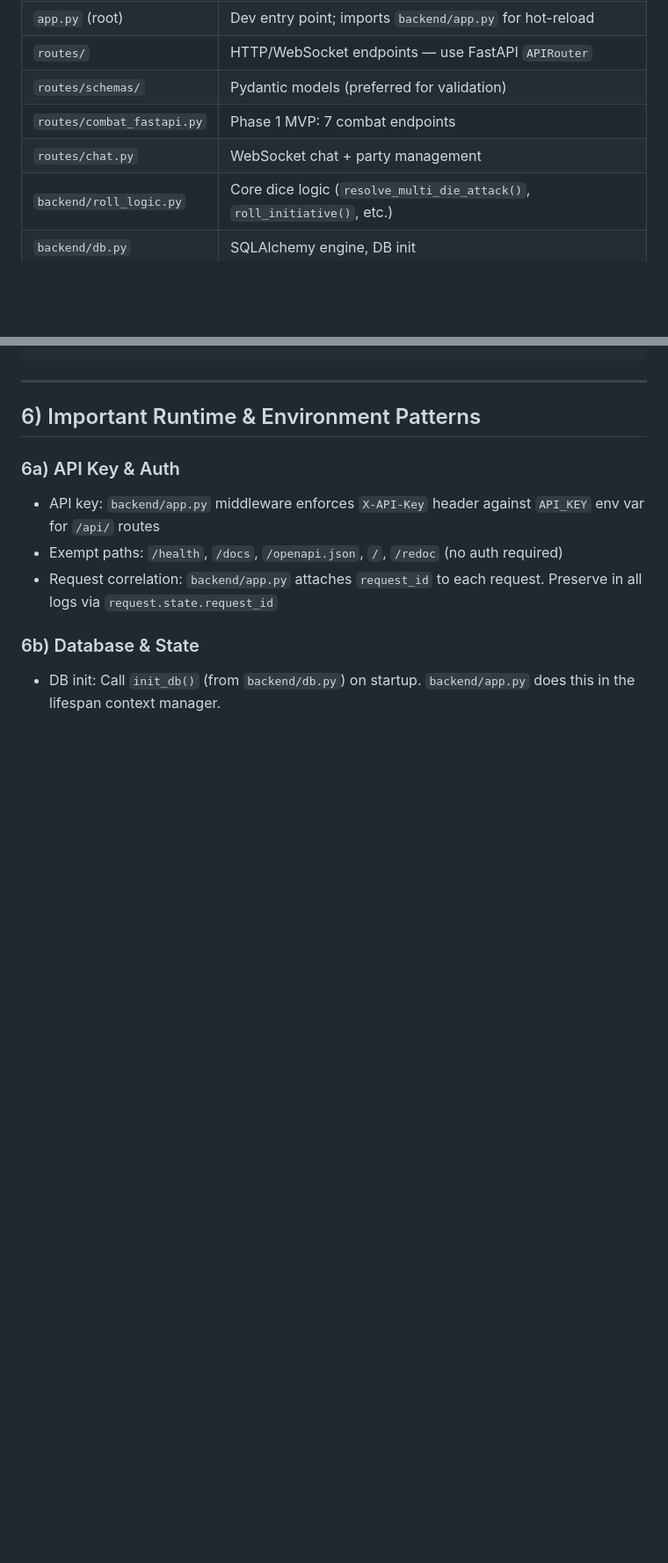
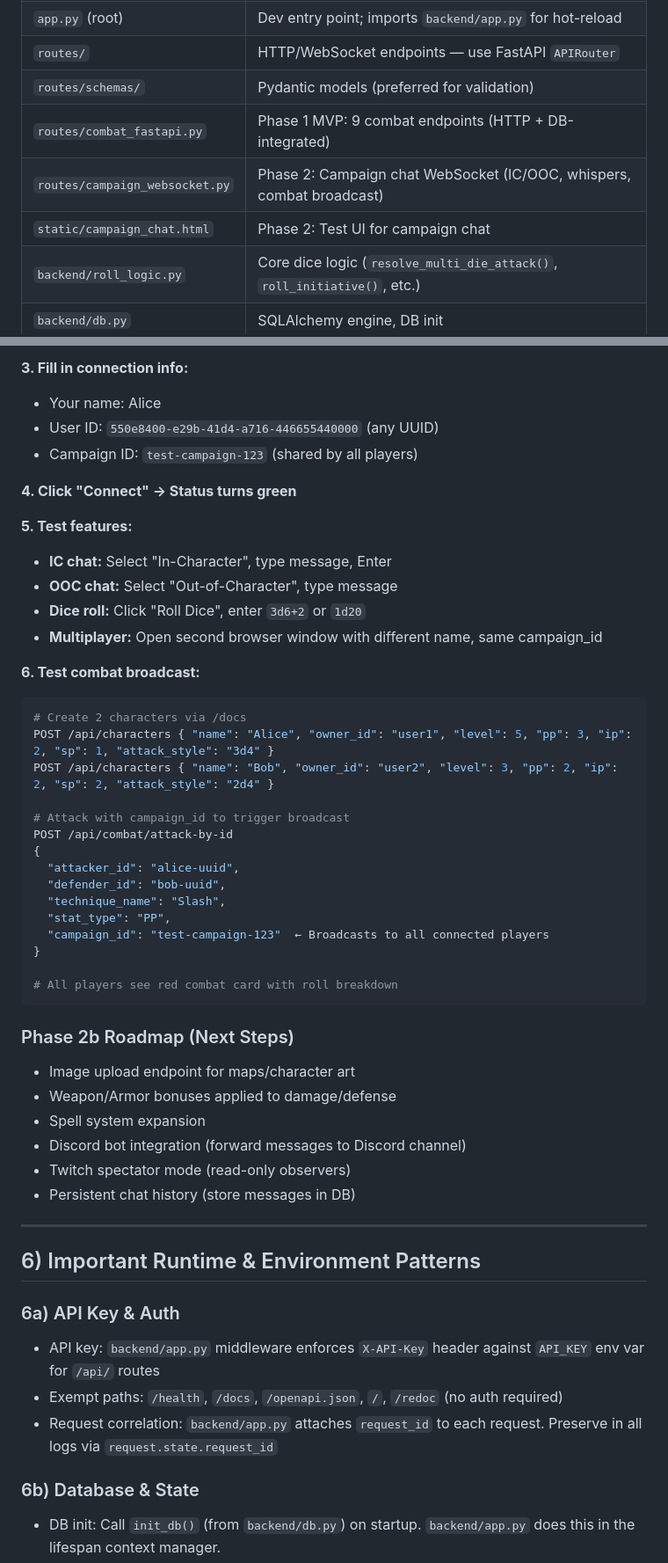
Before and after one commit to Klutzleo/TBA-App, a Markdown page: .github/copilot-instructions.md, 2 parts joined by grey strips. Shown at 88% size. Drawn GitHub-style; blank space fills up the shorter version.

````diff
--- a/.github/copilot-instructions.md
+++ b/.github/copilot-instructions.md
@@ -46,8 +46,9 @@ Short, focused guidance so an AI coding agent can be productive immediately.
 | `app.py` (root) | Dev entry point; imports `backend/app.py` for hot-reload |
 | `routes/` | HTTP/WebSocket endpoints — use FastAPI `APIRouter` |
 | `routes/schemas/` | Pydantic models (preferred for validation) |
-| `routes/combat_fastapi.py` | Phase 1 MVP: 7 combat endpoints |
-| `routes/chat.py` | WebSocket chat + party management |
+| `routes/combat_fastapi.py` | Phase 1 MVP: 9 combat endpoints (HTTP + DB-integrated) |
+| `routes/campaign_websocket.py` | Phase 2: Campaign chat WebSocket (IC/OOC, whispers, combat broadcast) |
+| `static/campaign_chat.html` | Phase 2: Test UI for campaign chat |
 | `backend/roll_logic.py` | Core dice logic (`resolve_multi_die_attack()`, `roll_initiative()`, etc.) |
 | `backend/db.py` | SQLAlchemy engine, DB init |
 | `backend/integrations/` | Discord bot, Twitch client (Phase 2) |
@@ -204,3 +248,42 @@ routes/
+**3. Fill in connection info:**
+- Your name: Alice
+- User ID: `550e8400-e29b-41d4-a716-446655440000` (any UUID)
+- Campaign ID: `test-campaign-123` (shared by all players)
+
+**4. Click "Connect" → Status turns green**
+
+**5. Test features:**
+- **IC chat:** Select "In-Character", type message, Enter
+- **OOC chat:** Select "Out-of-Character", type message
+- **Dice roll:** Click "Roll Dice", enter `3d6+2` or `1d20`
+- **Multiplayer:** Open second browser window with different name, same campaign_id
+
+**6. Test combat broadcast:**
+```bash
+# Create 2 characters via /docs
+POST /api/characters { "name": "Alice", "owner_id": "user1", "level": 5, "pp": 3, "ip": 2, "sp": 1, "attack_style": "3d4" }
+POST /api/characters { "name": "Bob", "owner_id": "user2", "level": 3, "pp": 2, "ip": 2, "sp": 2, "attack_style": "2d4" }
+
+# Attack with campaign_id to trigger broadcast
+POST /api/combat/attack-by-id
+{
+  "attacker_id": "alice-uuid",
+  "defender_id": "bob-uuid",
+  "technique_name": "Slash",
+  "stat_type": "PP",
+  "campaign_id": "test-campaign-123"  ← Broadcasts to all connected players
+}
+
+# All players see red combat card with roll breakdown
+```
+
+### Phase 2b Roadmap (Next Steps)
+- Image upload endpoint for maps/character art
+- Weapon/Armor bonuses applied to damage/defense
+- Spell system expansion
+- Discord bot integration (forward messages to Discord channel)
+- Twitch spectator mode (read-only observers)
+- Persistent chat history (store messages in DB)
 
 ---
 
````
Also changed, not shown: other parts of .github/copilot-instructions.md (+96 -37 lines).
